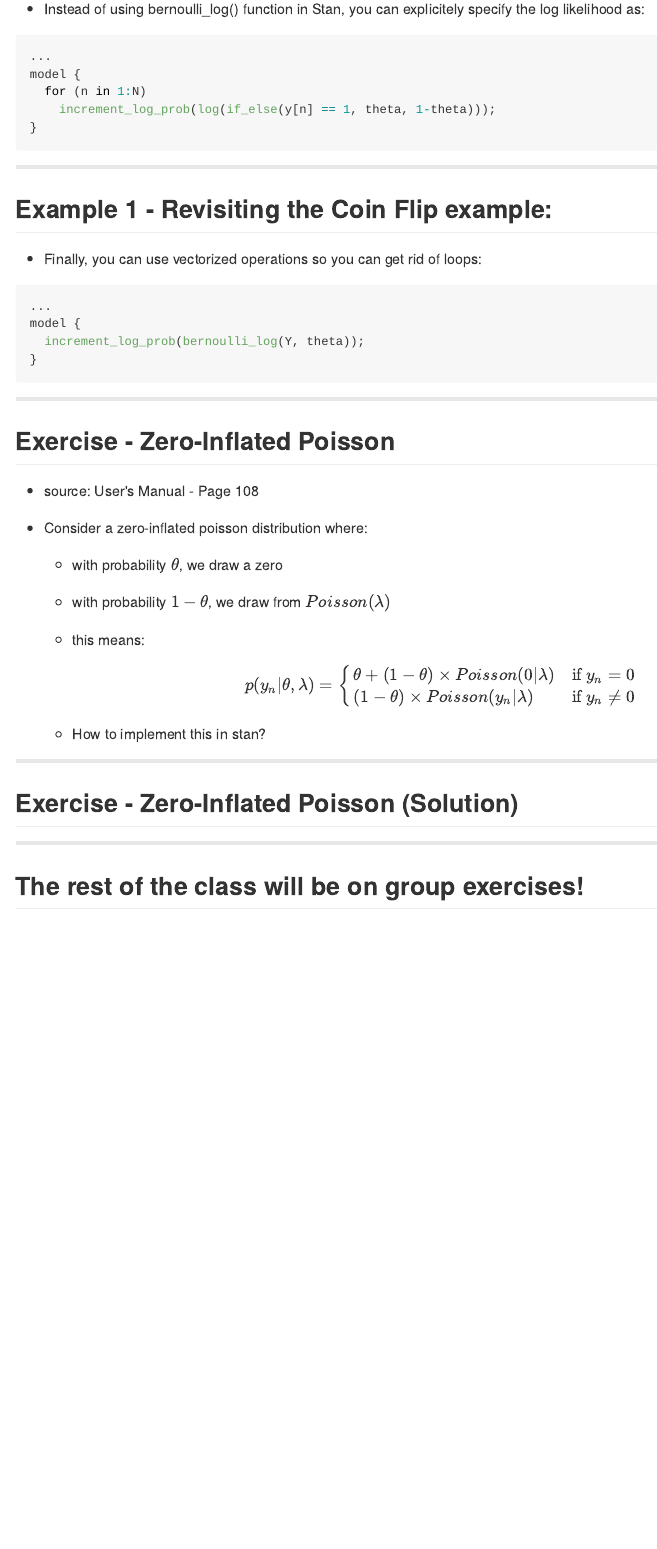
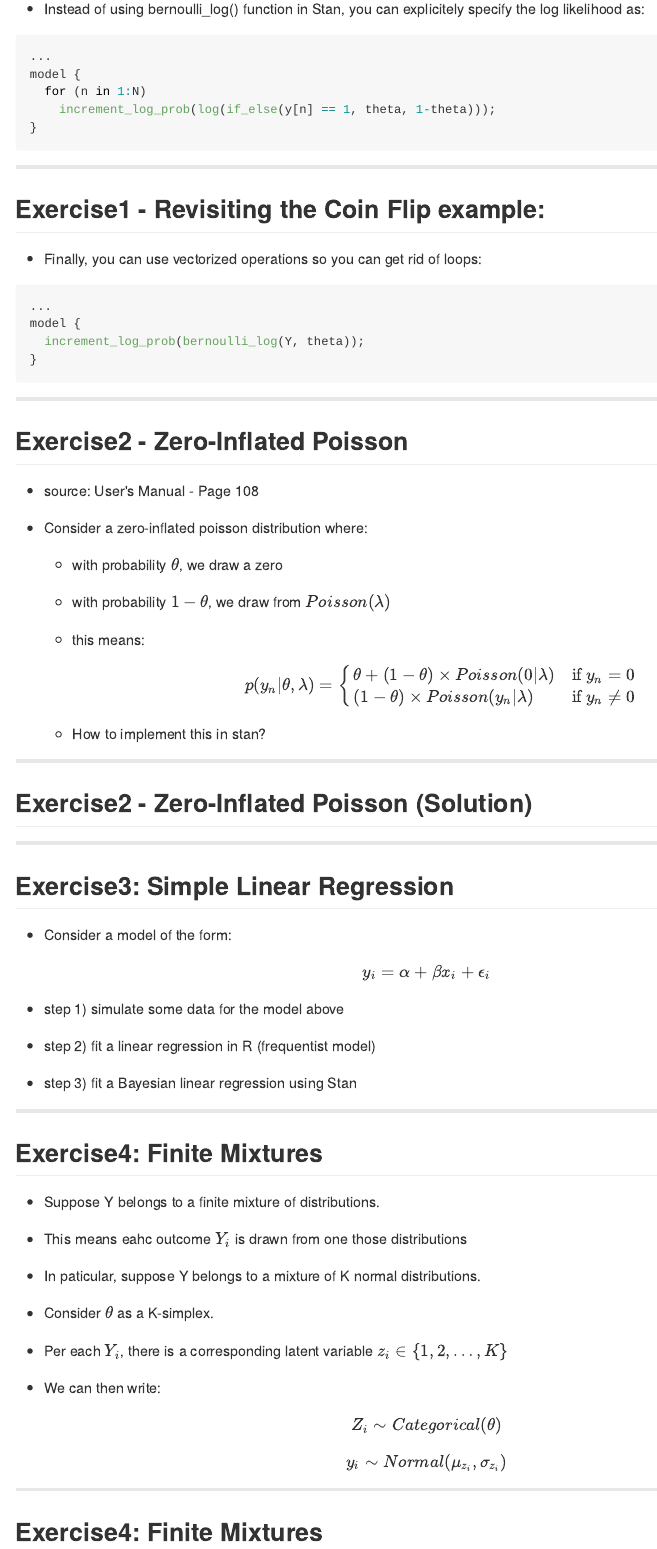
Before and after one commit to UCIDataScienceInitiative/AdvancedRWorkshop, an R Markdown document (RStan/index.Rmd): the page in a window 1100 px wide, from 17180 px down. The pictures show the output file RStan/index.md that the author committed with the source, drawn offline in the style of GitHub.

Commit message:
New Exercise added (Exercise 4)!

````diff
--- a/RStan/index.Rmd
+++ b/RStan/index.Rmd
@@ -848,7 +848,7 @@ model {
 
 ---
 
-## Example 1 - Revisiting the Coin Flip example:
+## Exercise1 - Revisiting the Coin Flip example:
 
   + Finally, you can use vectorized operations so you can get rid of loops:
 ```{r, eval=FALSE}
@@ -860,7 +860,7 @@ model {
 
 ---
 
-## Exercise - Zero-Inflated Poisson
+## Exercise2 - Zero-Inflated Poisson
   + source: User's Manual - Page 108
 
   + Consider a zero-inflated poisson distribution where:
@@ -877,7 +877,7 @@ model {
 
 ---
 
-## Exercise - Zero-Inflated Poisson (Solution)
+## Exercise2 - Zero-Inflated Poisson (Solution)
 ```{r, eval=FALSE, echo=FALSE}
 data {
   int<lower = 0> N;
@@ -905,4 +905,36 @@ model {
 
 ---
 
-## The rest of the class will be on group exercises!
+## Exercise3: Simple Linear Regression
+
++ Consider a model of the form:
+$$y_i = \alpha + \beta x_i + \epsilon_i$$
+
++ step 1) simulate some data for the model above
+
++ step 2) fit a linear regression in R (frequentist model)
+
++ step 3) fit a Bayesian linear regression using Stan
+
+---
+
+## Exercise4: Finite Mixtures
+
++ Suppose Y belongs to a finite mixture of distributions.
+
++ This means eahc outcome $Y_i$ is drawn from one those distributions
+
++ In paticular, suppose Y belongs to a mixture of K normal distributions.
+
++ Consider $\theta$ as a K-simplex.
+
++ Per each $Y_i$, there is a corresponding latent variable $z_i \in \{ 1, 2, \dots, K\}$
+
++ We can then write:
+$$Z_i \sim Categorical(\theta)$$
+$$y_i \sim Normal(\mu_{z_i}, \sigma_{z_i})$$
+
+
+---
+
+## Exercise4: Finite Mixtures
````
Also changed, not shown: RStan/index.html, RStan/index.md, RStan/index.Rmd (16 more changed lines).
